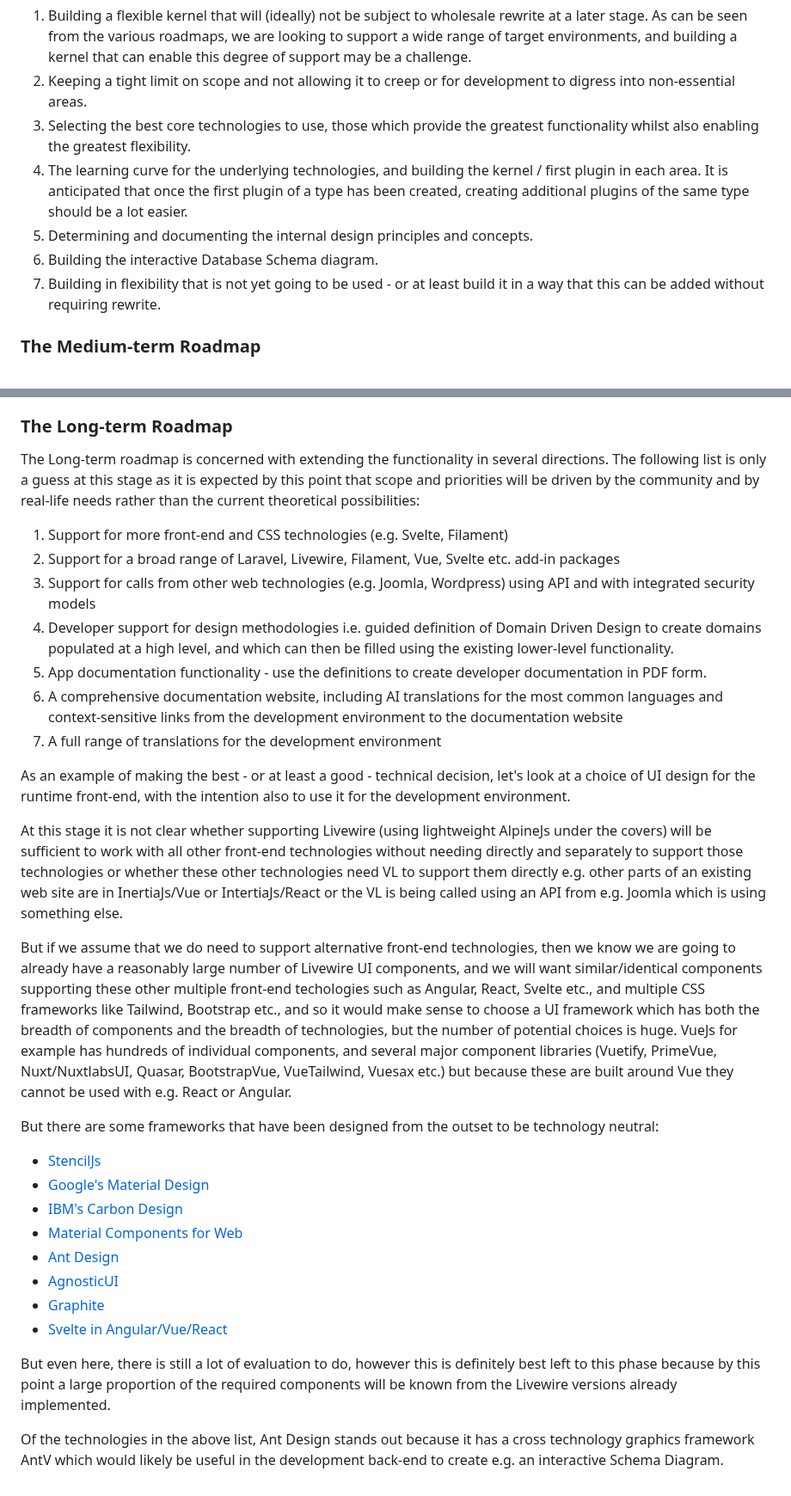
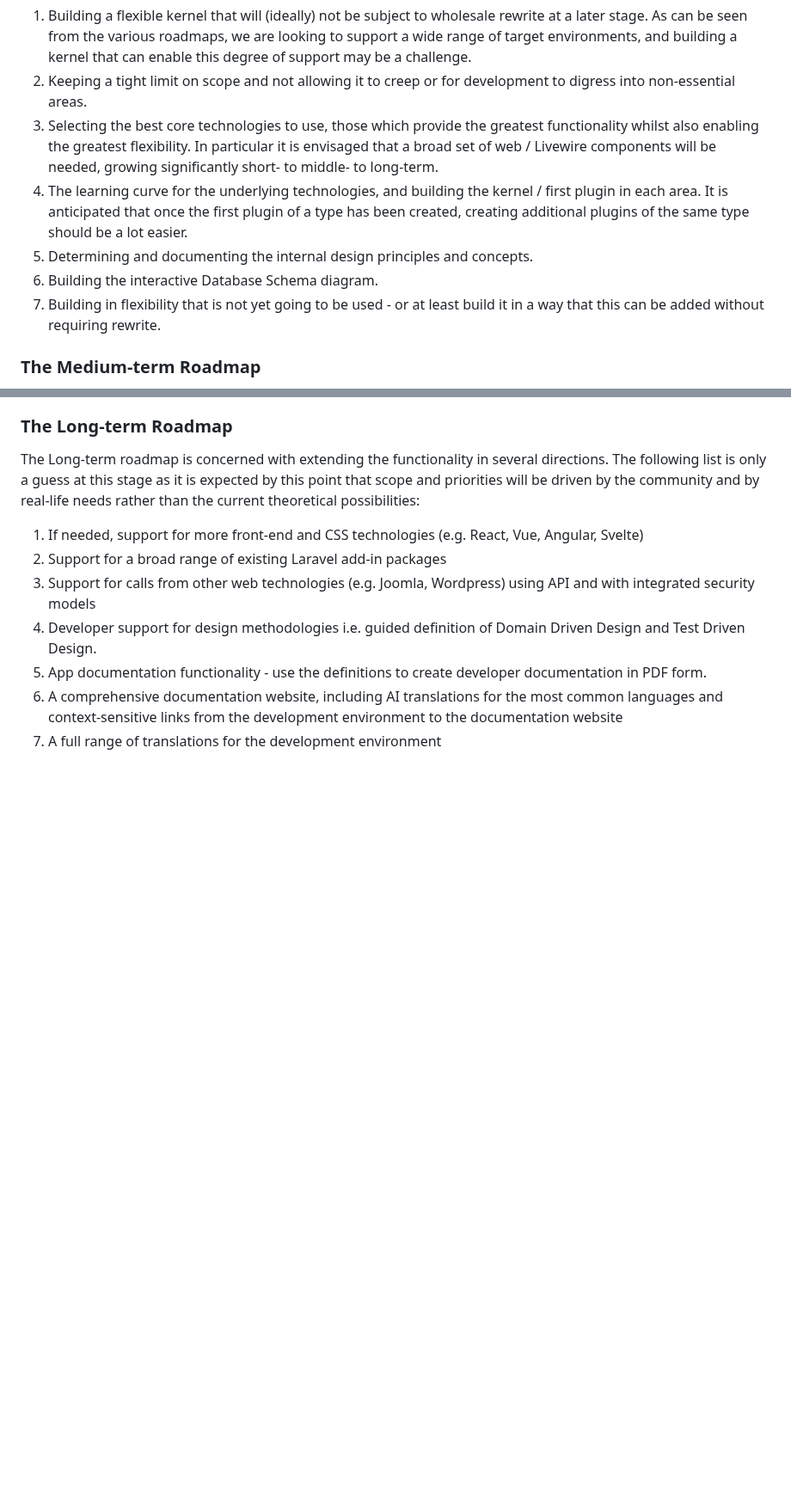
Before and after one commit to Tranzakt/Visual-Laravel, a Markdown page: ROADMAP.md, 2 parts joined by grey strips. Shown at 86% size. GitHub-like rendering; blank space fills up the shorter version.

```diff
--- a/ROADMAP.md
+++ b/ROADMAP.md
@@ -41,12 +41,14 @@ The challenges for this phase of the project are perceived as follows:
 2. Keeping a tight limit on scope and not allowing it to creep or for development to digress into non-essential areas.
 3. Selecting the best core technologies to use,
    those which provide the greatest functionality whilst also enabling the greatest flexibility.
-4. The learning curve for the underlying technologies, and building the kernel / first plugin in each area.
+   In particular it is envisaged that a broad set of web / Livewire components will be needed,
+   growing significantly short- to middle- to long-term.
+5. The learning curve for the underlying technologies, and building the kernel / first plugin in each area.
    It is anticipated that once the first plugin of a type has been created,
    creating additional plugins of the same type should be a lot easier.
-5. Determining and documenting the internal design principles and concepts.
-6. Building the interactive Database Schema diagram.
-7. Building in flexibility that is not yet going to be used - or at least build it in a way that this can be added without requiring rewrite.
+6. Determining and documenting the internal design principles and concepts.
+7. Building the interactive Database Schema diagram.
+8. Building in flexibility that is not yet going to be used - or at least build it in a way that this can be added without requiring rewrite.
 
 
 ### The Medium-term Roadmap
@@ -85,59 +87,12 @@ The following list is only a guess at this stage as it is expected by this point
 scope and priorities will be driven by the community and by real-life needs rather than
 the current theoretical possibilities:
 
-1. Support for more front-end and CSS technologies (e.g. Svelte, Filament)
-2. Support for a broad range of Laravel, Livewire, Filament, Vue, Svelte etc. add-in packages
+1. If needed, support for more front-end and CSS technologies (e.g. React, Vue, Angular, Svelte)
+2. Support for a broad range of existing Laravel add-in packages
 3. Support for calls from other web technologies (e.g. Joomla, Wordpress) using API and with integrated security models
 4. Developer support for design methodologies
-   i.e. guided definition of Domain Driven Design to create domains populated at a high level,
-   and which can then be filled using the existing lower-level functionality.
+   i.e. guided definition of Domain Driven Design and Test Driven Design.
 5. App documentation functionality - use the definitions to create developer documentation in PDF form.
 6. A comprehensive documentation website, including AI translations for the most common languages
    and context-sensitive links from the development environment to the documentation website
 7. A full range of translations for the development environment
-
-As an example of making the best - or at least a good - technical decision, let's look at a choice of UI design for the runtime front-end,
-with the intention also to use it for the development environment.
-
-At this stage it is not clear whether supporting Livewire
-(using lightweight AlpineJs under the covers)
-will be sufficient to work with all other front-end technologies
-without needing directly and separately to support those technologies
-or whether these other technologies need VL to support them directly
-e.g. other parts of an existing web site are in InertiaJs/Vue or IntertiaJs/React
-or the VL is being called using an API from e.g. Joomla which is using something else.
-
-But if we assume that we do need to support alternative front-end technologies,
-then we know we are going to already have a reasonably large number of Livewire UI components,
-and we will want similar/identical components supporting these other multiple front-end techologies
-such as Angular, React, Svelte etc.,
-and multiple CSS frameworks like Tailwind, Bootstrap etc.,
-and so it would make sense to choose a UI framework which has
-both the breadth of components
-and the breadth of technologies,
-but the number of potential choices is huge.
-VueJs for example has hundreds of individual components,
-and several major component libraries
-(Vuetify, PrimeVue, Nuxt/NuxtlabsUI, Quasar, BootstrapVue, VueTailwind, Vuesax etc.)
-but because these are built around Vue they cannot be used with e.g. React or Angular.
-
-But there are some frameworks that have been designed from the outset to be technology neutral:
-
-* [StencilJs](https://stenciljs.com/)
-* [Google's Material Design](https://mdbootstrap.com)
-* [IBM's Carbon Design](https://carbondesignsystem.com/)
-* [Material Components for Web](https://material-components.github.io/material-components-web-catalog/#/)
-* [Ant Design](https://ant.design/)
-* [AgnosticUI](https://www.agnosticui.com/)
-* [Graphite](https://graphitedesignsystem.com/)
-* [Svelte in Angular/Vue/React](https://phptuts.github.io/svelte-docs/webcomponents/)
-
-But even here, there is still a lot of evaluation to do,
-however this is definitely best left to this phase because
-by this point a large proportion of the required components will be known from the
-Livewire versions already implemented.
-
-Of the technologies in the above list,
-Ant Design stands out because it has a cross technology graphics framework AntV
-which would likely be useful in the development back-end to create
-e.g. an interactive Schema Diagram.
```
